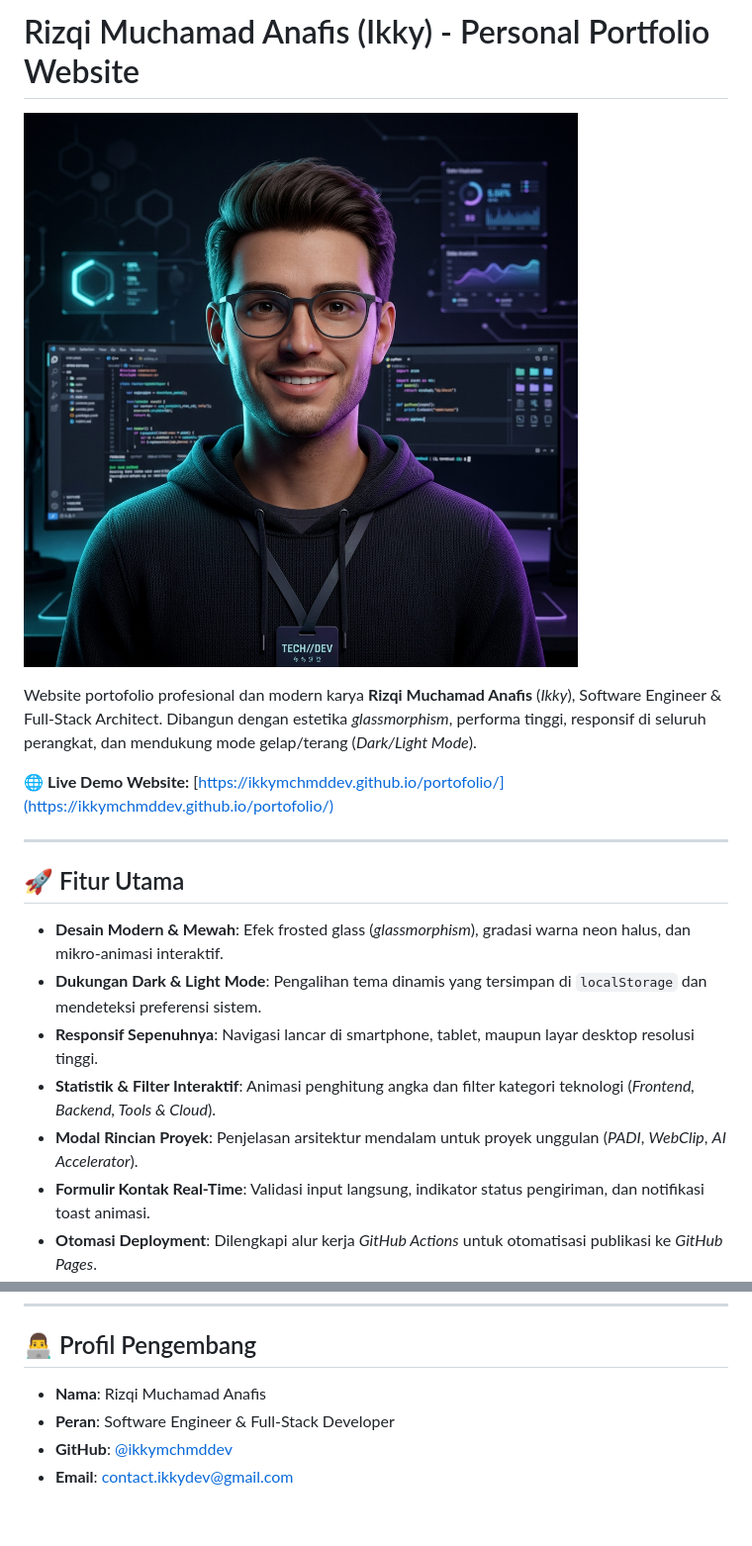
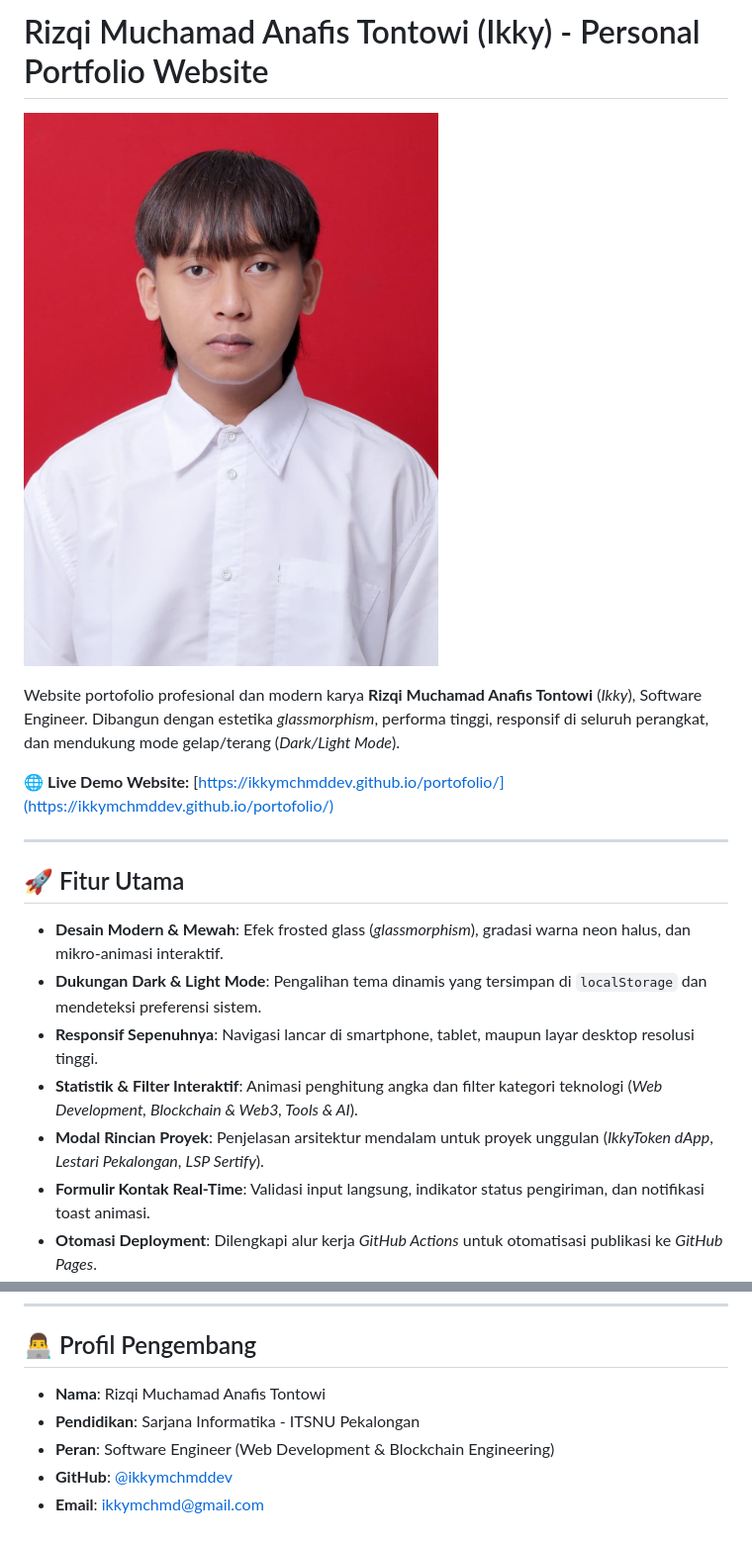
Before and after one commit to ikkymchmddev/portofolio, a Markdown page: README.md, 2 parts joined by grey strips. Shown: that part at 99% size. GitHub-like rendering; pictures changed too: assets/avatar.jpg.

Commit message:
Update portofolio: profil, skills, proyek, dan pengalaman

```diff
--- a/README.md
+++ b/README.md
@@ -1,8 +1,8 @@
-# Rizqi Muchamad Anafis (Ikky) - Personal Portfolio Website
+# Rizqi Muchamad Anafis Tontowi (Ikky) - Personal Portfolio Website
 
 ![Portfolio Preview](assets/avatar.jpg)
 
-Website portofolio profesional dan modern karya **Rizqi Muchamad Anafis** (*Ikky*), Software Engineer & Full-Stack Architect. Dibangun dengan estetika *glassmorphism*, performa tinggi, responsif di seluruh perangkat, dan mendukung mode gelap/terang (*Dark/Light Mode*).
+Website portofolio profesional dan modern karya **Rizqi Muchamad Anafis Tontowi** (*Ikky*), Software Engineer. Dibangun dengan estetika *glassmorphism*, performa tinggi, responsif di seluruh perangkat, dan mendukung mode gelap/terang (*Dark/Light Mode*).
 
 🌐 **Live Demo Website:** [https://ikkymchmddev.github.io/portofolio/](https://ikkymchmddev.github.io/portofolio/)
 
@@ -12,8 +12,8 @@ Website portofolio profesional dan modern karya **Rizqi Muchamad Anafis** (*Ikky
 - **Desain Modern & Mewah**: Efek frosted glass (*glassmorphism*), gradasi warna neon halus, dan mikro-animasi interaktif.
 - **Dukungan Dark & Light Mode**: Pengalihan tema dinamis yang tersimpan di `localStorage` dan mendeteksi preferensi sistem.
 - **Responsif Sepenuhnya**: Navigasi lancar di smartphone, tablet, maupun layar desktop resolusi tinggi.
-- **Statistik & Filter Interaktif**: Animasi penghitung angka dan filter kategori teknologi (*Frontend, Backend, Tools & Cloud*).
-- **Modal Rincian Proyek**: Penjelasan arsitektur mendalam untuk proyek unggulan (*PADI*, *WebClip*, *AI Accelerator*).
+- **Statistik & Filter Interaktif**: Animasi penghitung angka dan filter kategori teknologi (*Web Development, Blockchain & Web3, Tools & AI*).
+- **Modal Rincian Proyek**: Penjelasan arsitektur mendalam untuk proyek unggulan (*IkkyToken dApp*, *Lestari Pekalongan*, *LSP Sertify*).
 - **Formulir Kontak Real-Time**: Validasi input langsung, indikator status pengiriman, dan notifikasi toast animasi.
 - **Otomasi Deployment**: Dilengkapi alur kerja *GitHub Actions* untuk otomatisasi publikasi ke *GitHub Pages*.
 
@@ -44,7 +44,8 @@ cv/
 ---
 
 ## 👨‍💻 Profil Pengembang
-- **Nama**: Rizqi Muchamad Anafis
-- **Peran**: Software Engineer & Full-Stack Developer
+- **Nama**: Rizqi Muchamad Anafis Tontowi
+- **Pendidikan**: Sarjana Informatika - ITSNU Pekalongan
+- **Peran**: Software Engineer (Web Development & Blockchain Engineering)
 - **GitHub**: [@ikkymchmddev](https://github.com/ikkymchmddev)
-- **Email**: [contact.ikkydev@gmail.com](mailto:contact.ikkydev@gmail.com)
+- **Email**: [ikkymchmd@gmail.com](mailto:ikkymchmd@gmail.com)
```
Also changed, not shown: 4 other files.
